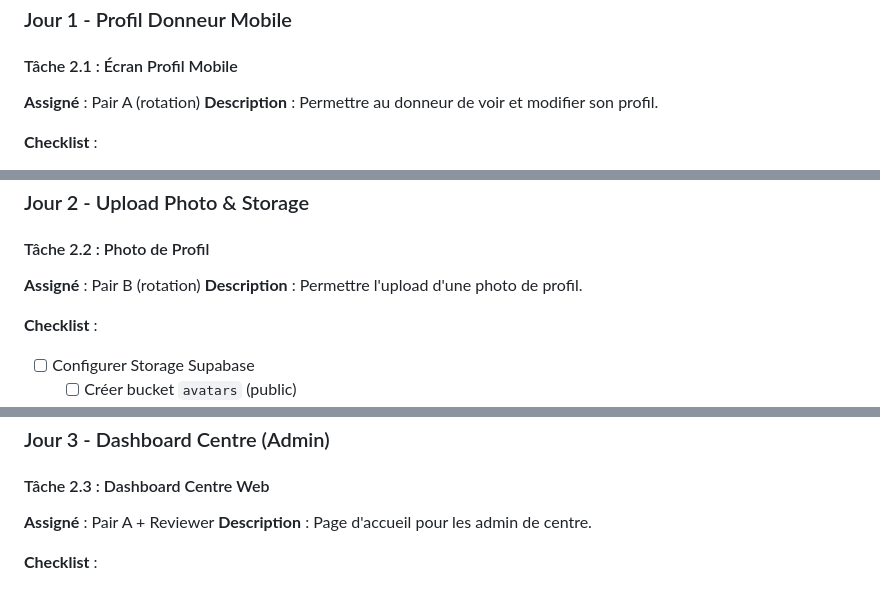
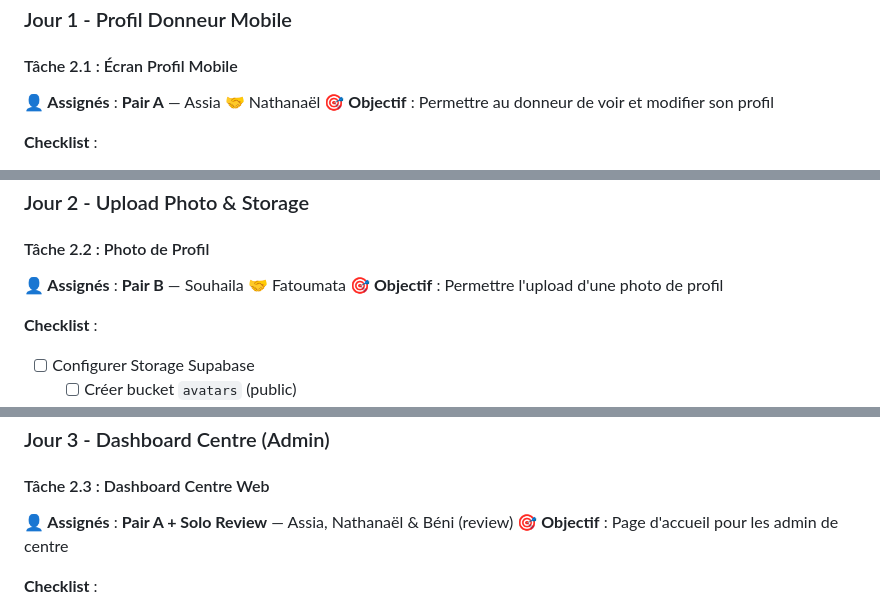
Before and after one commit to senmos26/bloodlink, a Markdown page: PLAN_TACHES.md, 3 parts joined by grey strips. Drawn GitHub-style.

Commit message:
Update PLAN_TACHES with detailed team assignments for all 6 weeks

```diff
--- a/PLAN_TACHES.md
+++ b/PLAN_TACHES.md
@@ -101,8 +168,8 @@
 ### Jour 1 - Profil Donneur Mobile
 
 #### Tâche 2.1 : Écran Profil Mobile
-**Assigné** : Pair A (rotation)
-**Description** : Permettre au donneur de voir et modifier son profil.
+**👤 Assignés** : **Pair A** — Assia 🤝 Nathanaël
+**🎯 Objectif** : Permettre au donneur de voir et modifier son profil
 
 **Checklist** :
 - [ ] Créer `src/app/tabs/profile.tsx`
@@ -123,8 +190,8 @@
 ### Jour 2 - Upload Photo & Storage
 
 #### Tâche 2.2 : Photo de Profil
-**Assigné** : Pair B (rotation)
-**Description** : Permettre l'upload d'une photo de profil.
+**👤 Assignés** : **Pair B** — Souhaila 🤝 Fatoumata
+**🎯 Objectif** : Permettre l'upload d'une photo de profil
 
 **Checklist** :
 - [ ] Configurer Storage Supabase
@@ -145,8 +212,8 @@
 ### Jour 3 - Dashboard Centre (Admin)
 
 #### Tâche 2.3 : Dashboard Centre Web
-**Assigné** : Pair A + Reviewer
-**Description** : Page d'accueil pour les admin de centre.
+**👤 Assignés** : **Pair A + Solo Review** — Assia, Nathanaël & Béni (review)
+**🎯 Objectif** : Page d'accueil pour les admin de centre
 
 **Checklist** :
 - [ ] Créer `src/app/(dashboard)/center/page.tsx`
```
Also changed, not shown: other parts of PLAN_TACHES.md (+94 -27 lines).
